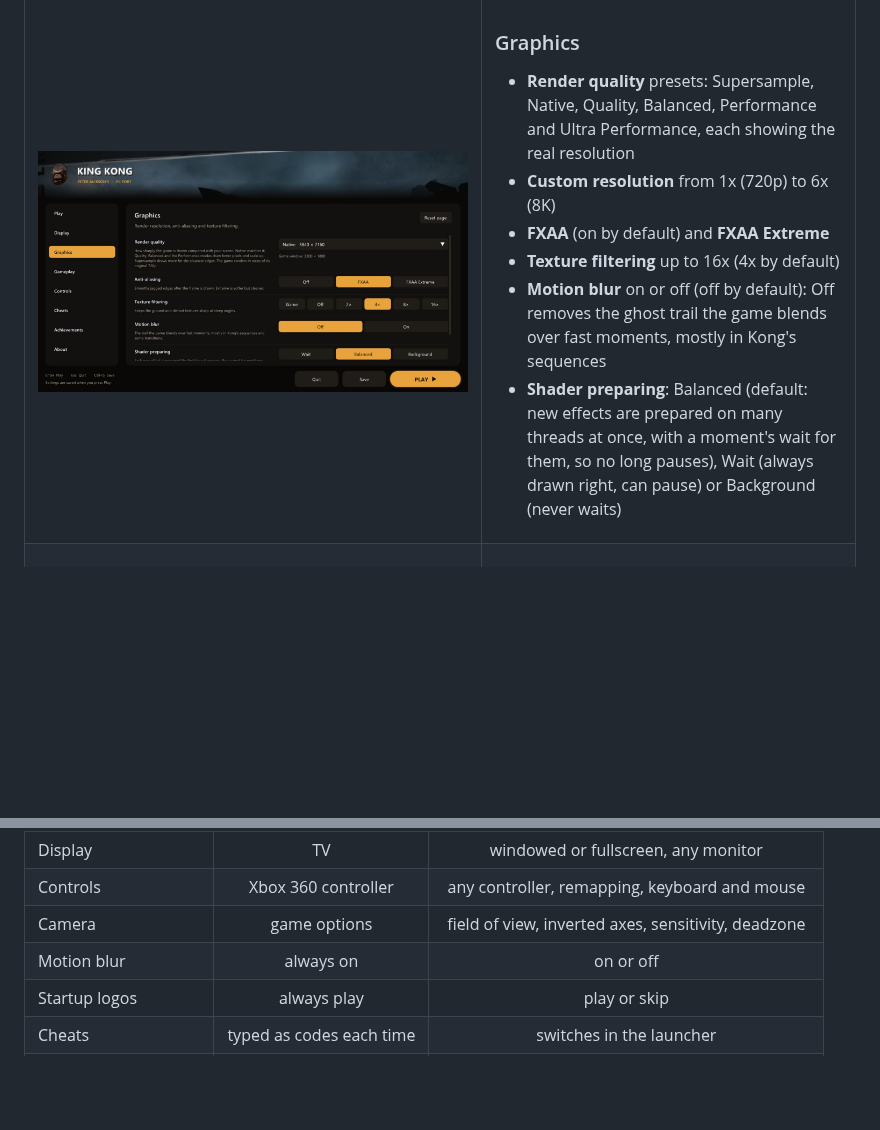
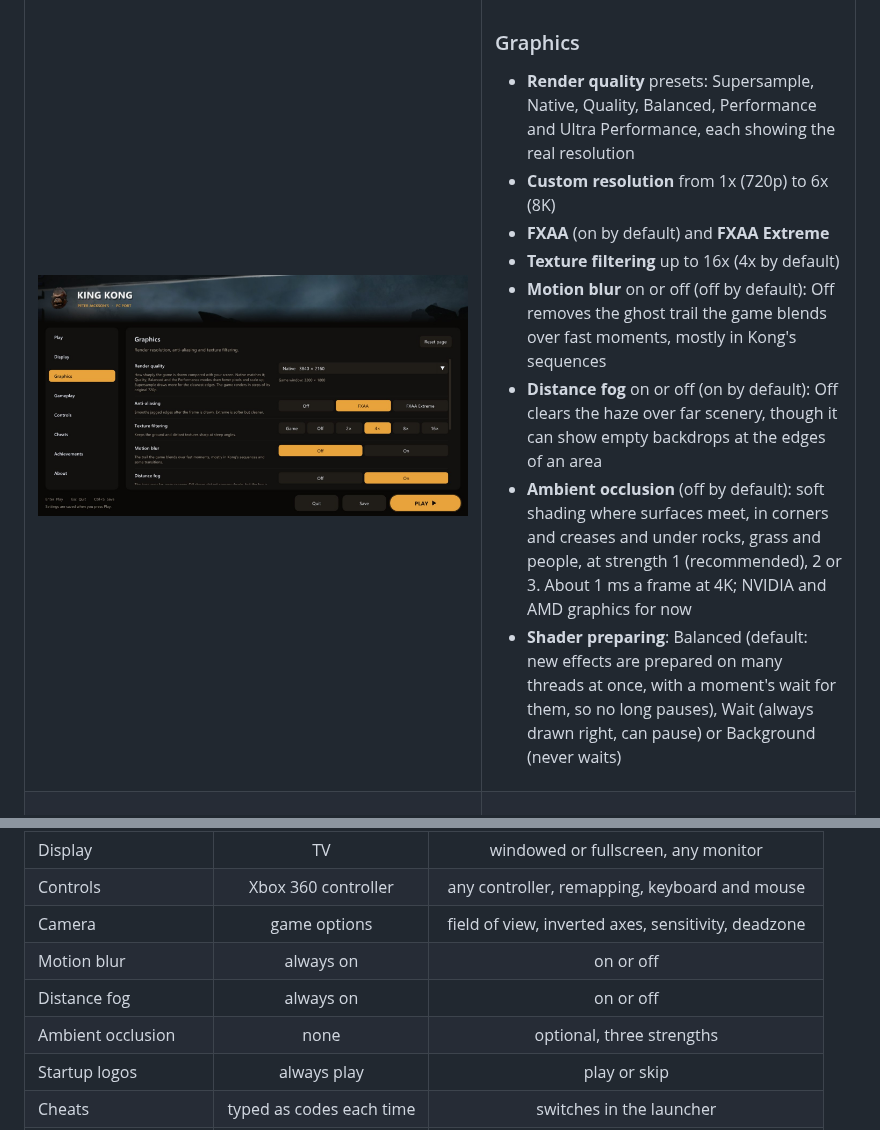
Before and after one commit to TekRantGaming/king-kong-recompiled, a Markdown page: README.md, 2 parts joined by grey strips. Drawn GitHub-style; pictures changed too: docs/images/launcher-graphics.jpg; blank space fills up the shorter version.

Commit message:
README and launcher screenshots: distance fog and ambient occlusion settings
Co-Authored-By: Claude Opus 5.5 <noreply@anthropic.com>

```diff
--- a/README.md
+++ b/README.md
@@ -133,6 +133,8 @@ Everything is set up before the game starts. The launcher uses art from your own
 - **FXAA** (on by default) and **FXAA Extreme**
 - **Texture filtering** up to 16x (4x by default)
 - **Motion blur** on or off (off by default): Off removes the ghost trail the game blends over fast moments, mostly in Kong's sequences
+- **Distance fog** on or off (on by default): Off clears the haze over far scenery, though it can show empty backdrops at the edges of an area
+- **Ambient occlusion** (off by default): soft shading where surfaces meet, in corners and creases and under rocks, grass and people, at strength 1 (recommended), 2 or 3. About 1 ms a frame at 4K; NVIDIA and AMD graphics for now
 - **Shader preparing**: Balanced (default: new effects are prepared on many threads at once, with a moment's wait for them, so no long pauses), Wait (always drawn right, can pause) or Background (never waits)
 
 </td>
@@ -253,6 +255,8 @@ They switch on as soon as the game reaches its main menu, exactly as if you had
 | Controls | Xbox 360 controller | any controller, remapping, keyboard and mouse |
 | Camera | game options | field of view, inverted axes, sensitivity, deadzone |
 | Motion blur | always on | on or off |
+| Distance fog | always on | on or off |
+| Ambient occlusion | none | optional, three strengths |
 | Startup logos | always play | play or skip |
 | Cheats | typed as codes each time | switches in the launcher |
 | Achievement pop-ups | console | Xbox 360 style, with your choice of sound |
```
Also changed, not shown: docs/images/launcher-whats-new.jpg.
